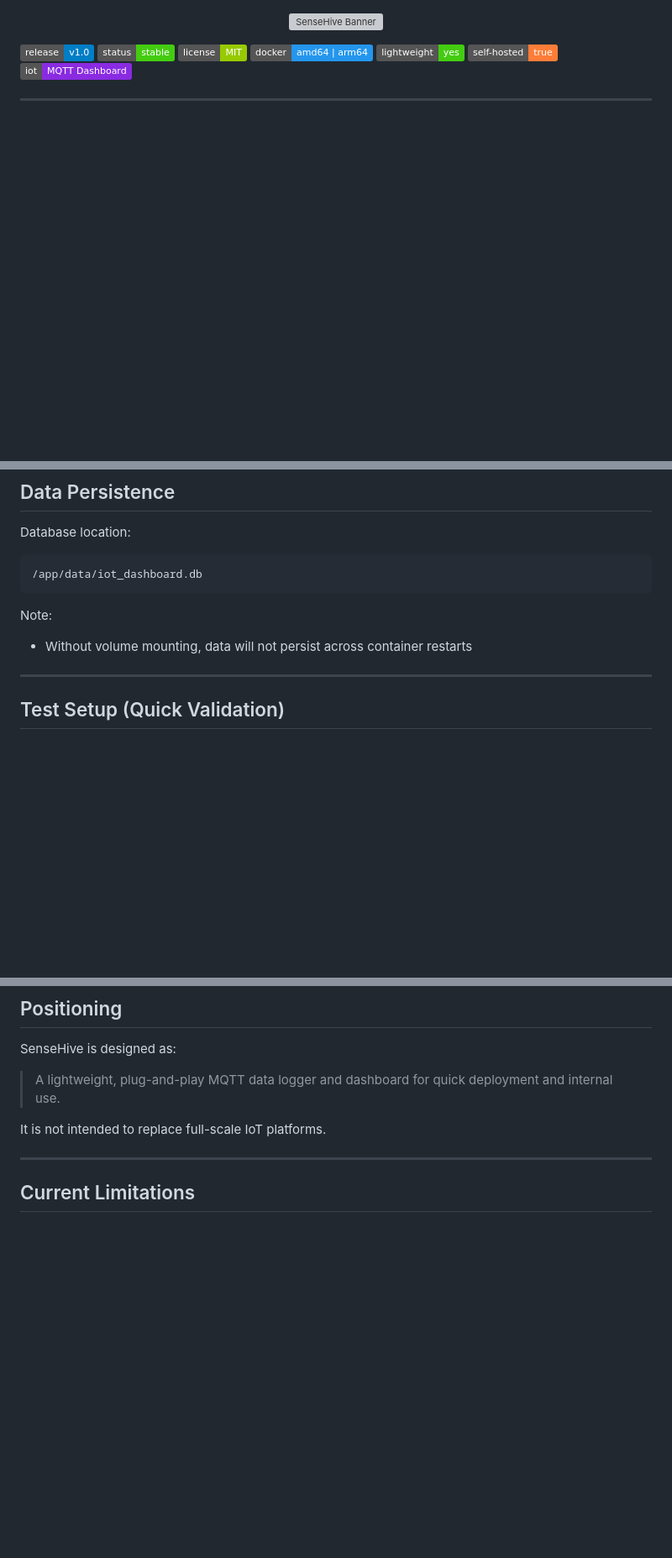
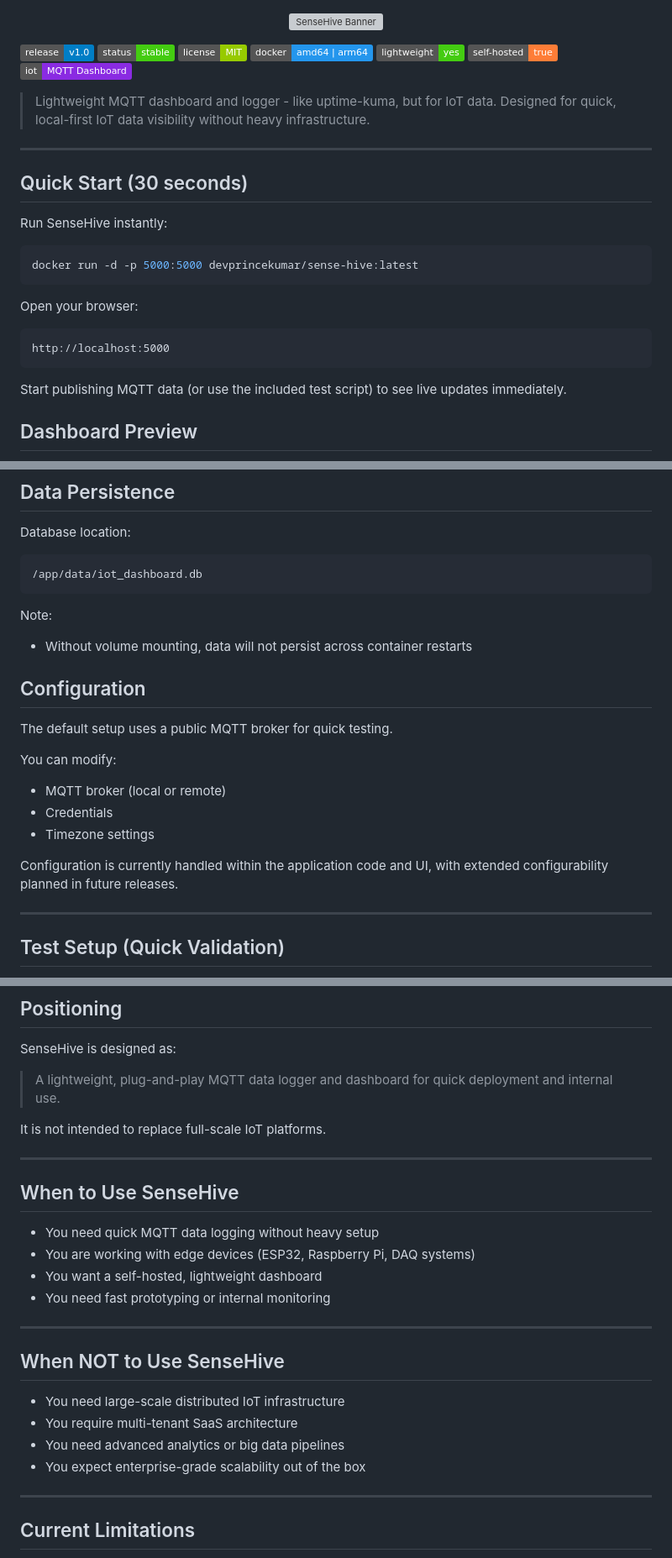
Before and after one commit to 855princekumar/sense-hive, a Markdown page: README.md, 3 parts joined by grey strips. Shown at 84% size. GitHub-like rendering; badges without logos; blank space fills up the shorter version; grey boxes are pictures that could not be loaded.

Commit message:
Revise README for clarity and additional information
Updated README to include new features, usage instructions, and improved formatting.

````diff
--- a/README.md
+++ b/README.md
@@ -3,5 +3,22 @@
 </p>
 
 ![Release](https://img.shields.io/badge/release-v1.0-blue.svg) ![Status](https://img.shields.io/badge/status-stable-success.svg) ![License](https://img.shields.io/badge/license-MIT-green.svg) ![Docker](https://img.shields.io/badge/docker-amd64%20%7C%20arm64-2496ED.svg?logo=docker&logoColor=white) ![Lightweight](https://img.shields.io/badge/lightweight-yes-brightgreen.svg) ![Self Hosted](https://img.shields.io/badge/self--hosted-true-orange.svg) ![IoT](https://img.shields.io/badge/iot-MQTT%20Dashboard-blueviolet.svg)
+> Lightweight MQTT dashboard and logger - like uptime-kuma, but for IoT data.
+> Designed for quick, local-first IoT data visibility without heavy infrastructure.
 
 ---
+## Quick Start (30 seconds)
+
+Run SenseHive instantly:
+
+```bash
+docker run -d -p 5000:5000 devprincekumar/sense-hive:latest
+```
+Open your browser:
+```
+http://localhost:5000
+```
+Start publishing MQTT data (or use the included test script) to see live updates immediately.
+
+## Dashboard Preview
+
@@ -224,6 +256,17 @@ Note:
 
 * Without volume mounting, data will not persist across container restarts
 
+## Configuration
+
+The default setup uses a public MQTT broker for quick testing.
+
+You can modify:
+- MQTT broker (local or remote)
+- Credentials
+- Timezone settings
+
+Configuration is currently handled within the application code and UI, with extended configurability planned in future releases.
+
 ---
 
 ## Test Setup (Quick Validation)
@@ -292,6 +350,24 @@ SenseHive is designed as:
 > A lightweight, plug-and-play MQTT data logger and dashboard for quick deployment and internal use.
 
 It is not intended to replace full-scale IoT platforms.
+
+---
+
+## When to Use SenseHive
+
+- You need quick MQTT data logging without heavy setup
+- You are working with edge devices (ESP32, Raspberry Pi, DAQ systems)
+- You want a self-hosted, lightweight dashboard
+- You need fast prototyping or internal monitoring
+
+---
+
+## When NOT to Use SenseHive
+
+- You need large-scale distributed IoT infrastructure
+- You require multi-tenant SaaS architecture
+- You need advanced analytics or big data pipelines
+- You expect enterprise-grade scalability out of the box
 
 ---
 
````
Also changed, not shown: other parts of README.md (+39 -1 lines).
